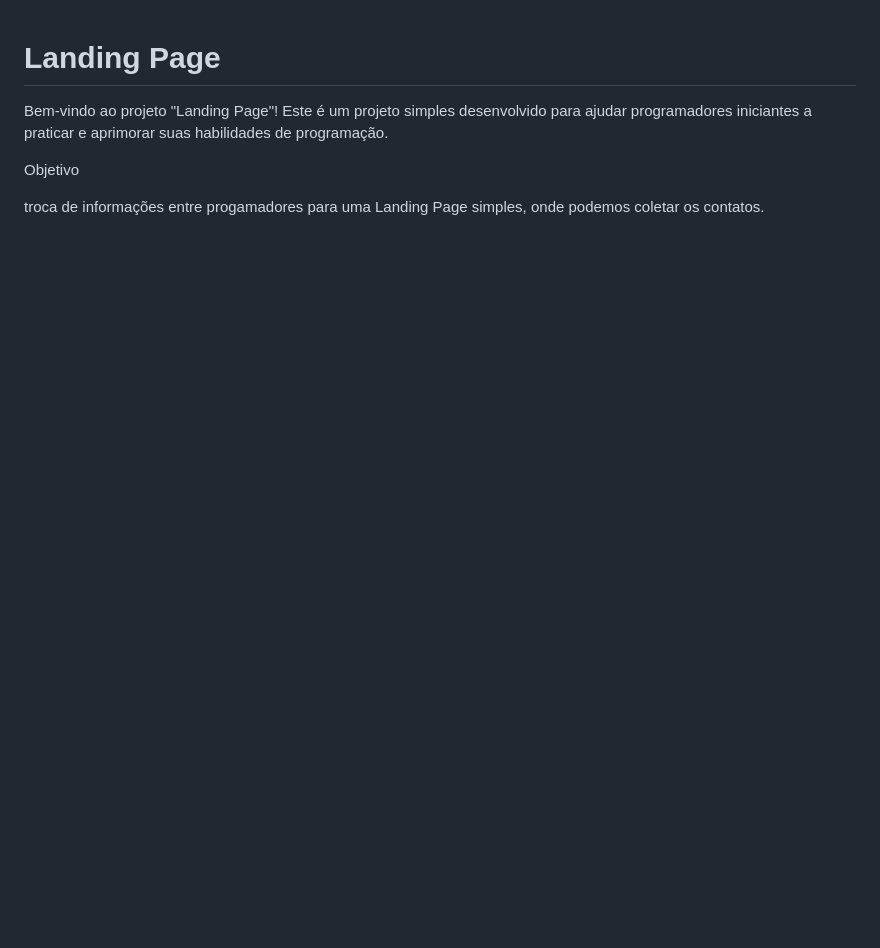
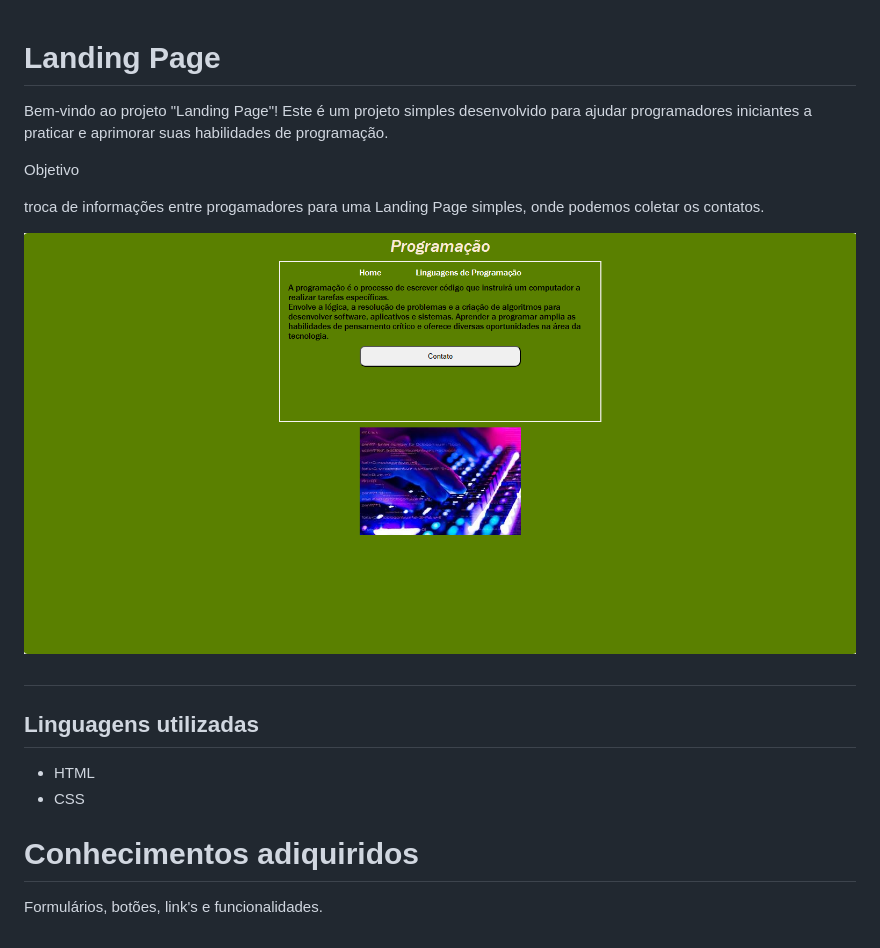
Before and after one commit to Carlosrh89/Landing-Page-Carlos, a Markdown page: README.md, the part around the change. Rendered like a GitHub page; pictures changed too: imagens/sistema.png (added); blank space fills up the shorter version.

```diff
--- a/README.md
+++ b/README.md
@@ -5,3 +5,14 @@ Bem-vindo ao projeto "Landing Page"! Este é um projeto simples desenvolvido par
 Objetivo
 
 troca de informações entre progamadores para uma Landing Page simples, onde podemos coletar os contatos.
+
+<img src="./imagens/sistema.png">
+
+#
+
+## Linguagens utilizadas
+* HTML
+* CSS
+
+# Conhecimentos adiquiridos
+Formulários, botões, link's e funcionalidades.
```
Also changed, not shown: 4 other files.
